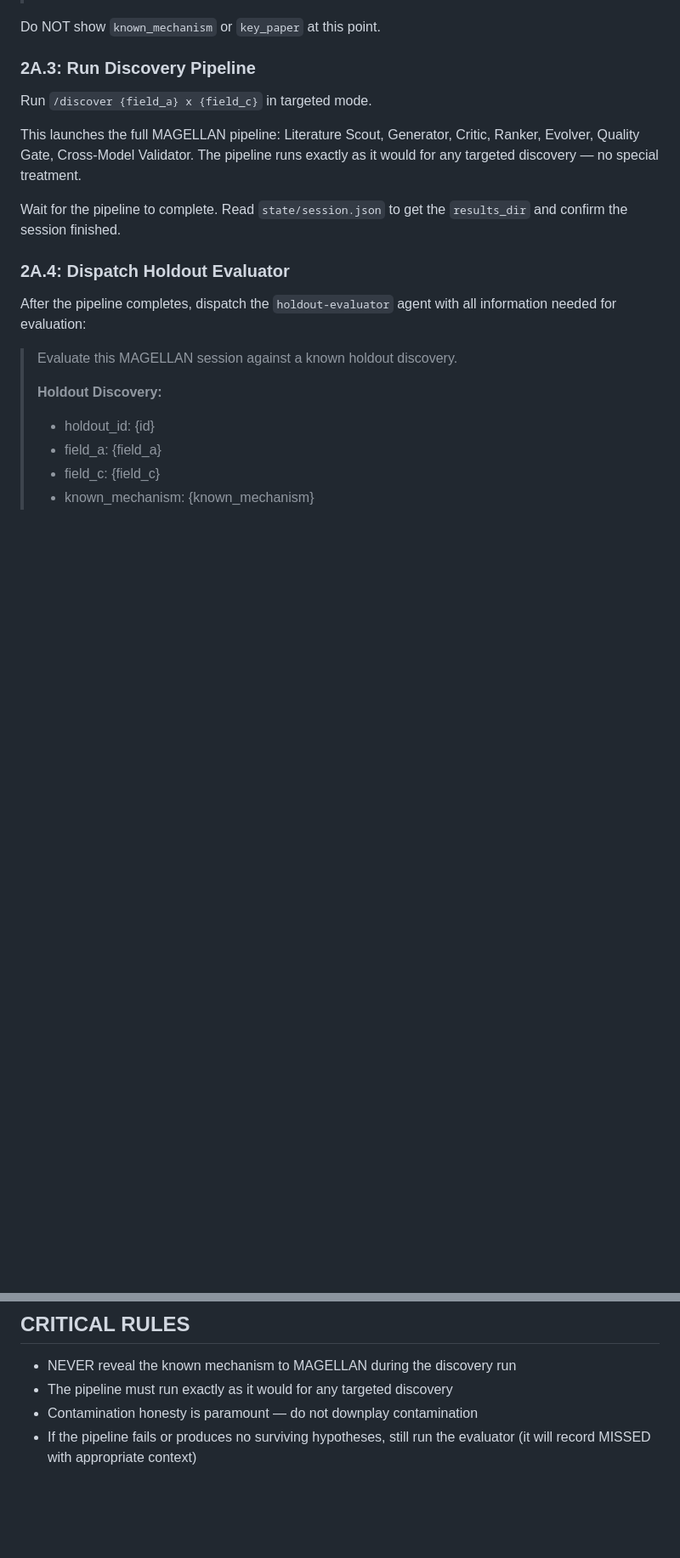
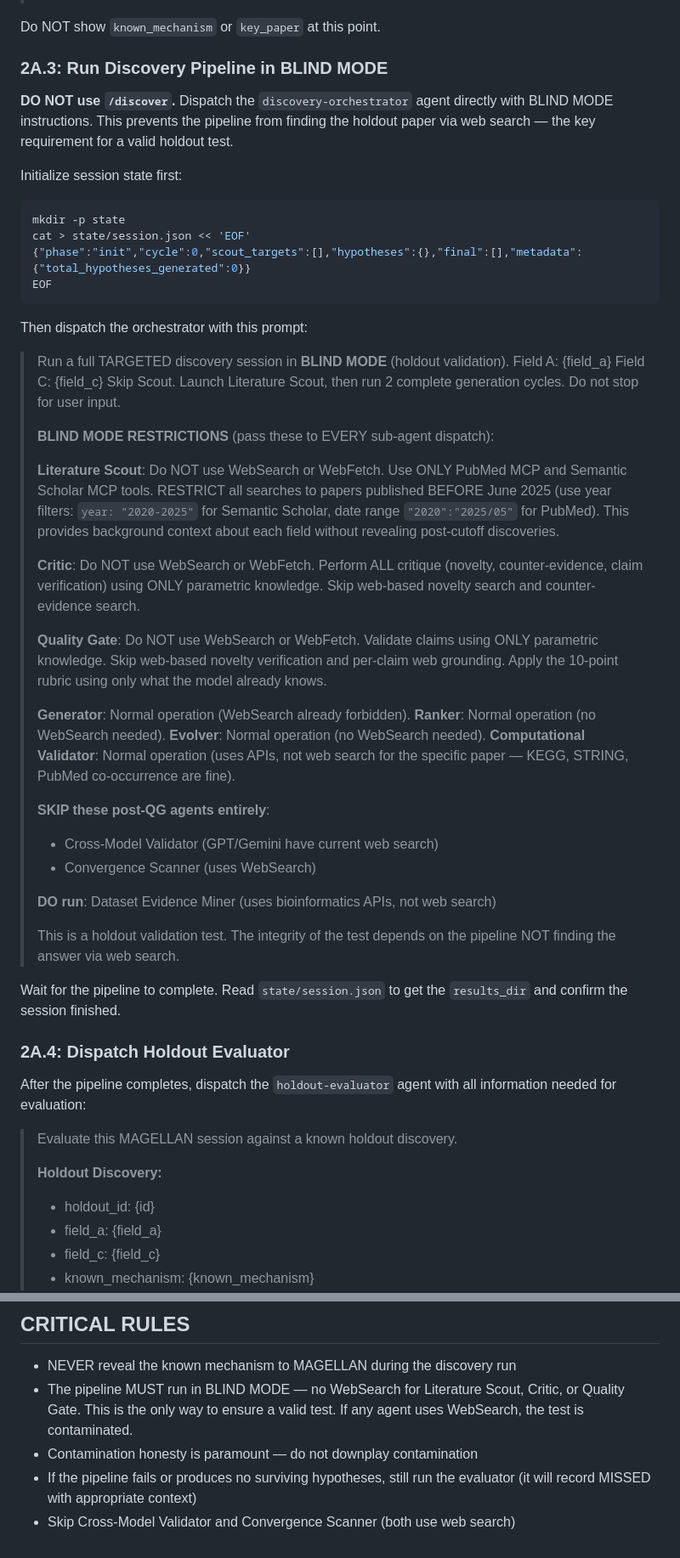
Before and after one commit to kakashi-ventures/magellan-cli, a Markdown page: .claude/commands/validate-holdout.md, 2 parts joined by grey strips. Shown at 85% size. GitHub-like rendering; blank space fills up the shorter version.

Commit message:
fix(validate-holdout): Implement blind mode for holdout validation
The original design dispatched /discover normally, but Literature Scout
always finds landmark papers via web search — making holdout tests
produce CONTAMINATED results. Blind mode dispatches the orchestrator
directly with restrictions: Literature Scout uses only MCP with pre-2025
date filters, Critic and Quality Gate skip WebSearch entirely.

Co-Authored-By: Claude Opus 4.6 (1M context) <noreply@anthropic.com>

````diff
--- a/.claude/commands/validate-holdout.md
+++ b/.claude/commands/validate-holdout.md
@@ -65,13 +65,60 @@ Show the user what MAGELLAN will explore, WITHOUT revealing the answer:
 
 Do NOT show `known_mechanism` or `key_paper` at this point.
 
-### 2A.3: Run Discovery Pipeline
+### 2A.3: Run Discovery Pipeline in BLIND MODE
 
-Run `/discover {field_a} x {field_c}` in targeted mode.
+**DO NOT use `/discover`.** Dispatch the `discovery-orchestrator` agent
+directly with BLIND MODE instructions. This prevents the pipeline from
+finding the holdout paper via web search — the key requirement for a
+valid holdout test.
 
-This launches the full MAGELLAN pipeline: Literature Scout, Generator,
-Critic, Ranker, Evolver, Quality Gate, Cross-Model Validator. The pipeline
-runs exactly as it would for any targeted discovery — no special treatment.
+Initialize session state first:
+```bash
+mkdir -p state
+cat > state/session.json << 'EOF'
+{"phase":"init","cycle":0,"scout_targets":[],"hypotheses":{},"final":[],"metadata":{"total_hypotheses_generated":0}}
+EOF
+```
+
+Then dispatch the orchestrator with this prompt:
+
+> Run a full TARGETED discovery session in **BLIND MODE** (holdout validation).
+> Field A: {field_a}
+> Field C: {field_c}
+> Skip Scout. Launch Literature Scout, then run 2 complete generation cycles.
+> Do not stop for user input.
+>
+> **BLIND MODE RESTRICTIONS** (pass these to EVERY sub-agent dispatch):
+>
+> **Literature Scout**: Do NOT use WebSearch or WebFetch. Use ONLY PubMed
+> MCP and Semantic Scholar MCP tools. RESTRICT all searches to papers
+> published BEFORE June 2025 (use year filters: `year: "2020-2025"` for
+> Semantic Scholar, date range `"2020":"2025/05"` for PubMed). This provides
+> background context about each field without revealing post-cutoff discoveries.
+>
+> **Critic**: Do NOT use WebSearch or WebFetch. Perform ALL critique
+> (novelty, counter-evidence, claim verification) using ONLY parametric
+> knowledge. Skip web-based novelty search and counter-evidence search.
+>
+> **Quality Gate**: Do NOT use WebSearch or WebFetch. Validate claims
+> using ONLY parametric knowledge. Skip web-based novelty verification
+> and per-claim web grounding. Apply the 10-point rubric using only what
+> the model already knows.
+>
+> **Generator**: Normal operation (WebSearch already forbidden).
+> **Ranker**: Normal operation (no WebSearch needed).
+> **Evolver**: Normal operation (no WebSearch needed).
+> **Computational Validator**: Normal operation (uses APIs, not web search
+> for the specific paper — KEGG, STRING, PubMed co-occurrence are fine).
+>
+> **SKIP these post-QG agents entirely**:
+> - Cross-Model Validator (GPT/Gemini have current web search)
+> - Convergence Scanner (uses WebSearch)
+>
+> **DO run**: Dataset Evidence Miner (uses bioinformatics APIs, not web search)
+>
+> This is a holdout validation test. The integrity of the test depends on
+> the pipeline NOT finding the answer via web search.
 
 Wait for the pipeline to complete. Read `state/session.json` to get the
 `results_dir` and confirm the session finished.
@@ -215,7 +262,10 @@ Present the report summary to the user.
 
 ## CRITICAL RULES
 - NEVER reveal the known mechanism to MAGELLAN during the discovery run
-- The pipeline must run exactly as it would for any targeted discovery
+- The pipeline MUST run in BLIND MODE — no WebSearch for Literature Scout,
+  Critic, or Quality Gate. This is the only way to ensure a valid test.
+  If any agent uses WebSearch, the test is contaminated.
 - Contamination honesty is paramount — do not downplay contamination
 - If the pipeline fails or produces no surviving hypotheses, still run
   the evaluator (it will record MISSED with appropriate context)
+- Skip Cross-Model Validator and Convergence Scanner (both use web search)
````
